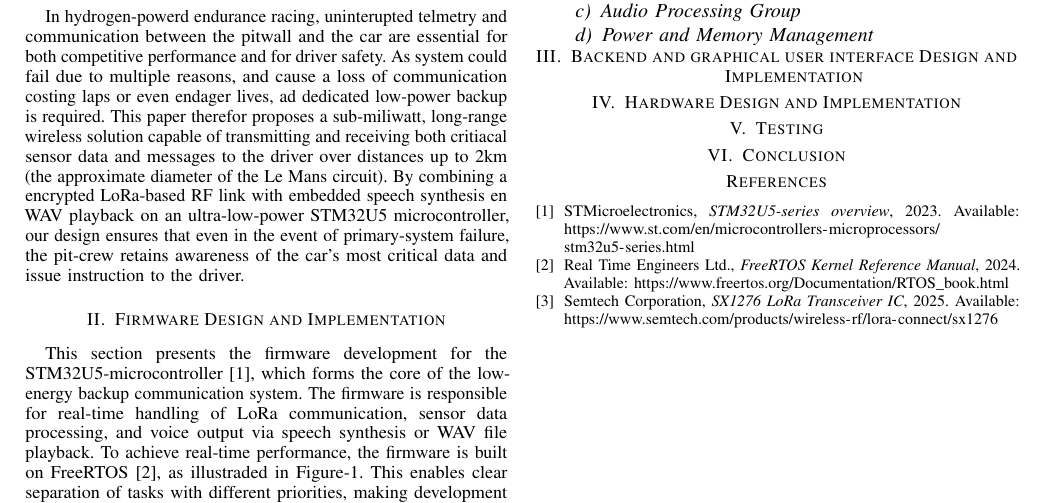
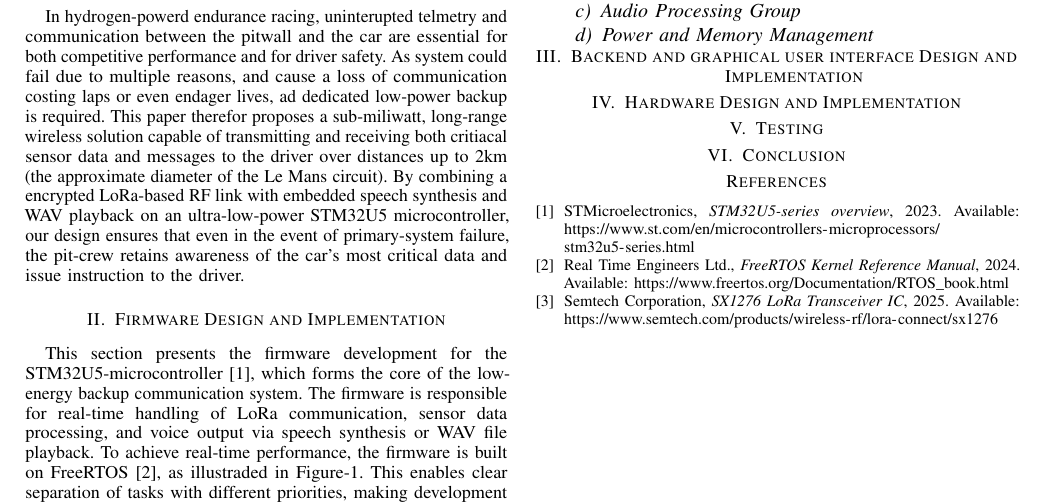
Before and after one commit to Hydro-backup-Systeem/Hydro-paper, a LaTeX paper (paper.tex): part of the page, cut so that both start at the same text. Compiled offline with pdfLaTeX.

Commit message:
Fixed typo

```diff
--- a/paper.tex
+++ b/paper.tex
@@ -114,7 +114,7 @@ geeft probleemstelling,Aanpak,methode,Belangrijkste resultaten,Conclusies en imp
 \keywords{Low power, Long-range wireless, Embedded systems}
 
 \section{Introduction}
-In hydrogen-powerd endurance racing, uninterupted telmetry and communication between the pitwall and the car are essential for both competitive performance and for driver safety. As system could fail due to multiple reasons, and cause a loss of communication costing laps or even endager lives, ad dedicated low-power backup is required. This paper therefor proposes a sub-miliwatt, long-range wireless solution capable of transmitting and receiving both critiacal sensor data and messages to the driver over distances up to 2km (the approximate diameter of the Le Mans circuit). By combining a encrypted LoRa-based RF link with embedded speech synthesis en WAV playback on an ultra-low-power STM32U5 microcontroller, our design ensures that even in the event of primary-system failure, the pit-crew retains awareness of the car's most critical data and issue instruction to the driver.
+In hydrogen-powerd endurance racing, uninterupted telmetry and communication between the pitwall and the car are essential for both competitive performance and for driver safety. As system could fail due to multiple reasons, and cause a loss of communication costing laps or even endager lives, ad dedicated low-power backup is required. This paper therefor proposes a sub-miliwatt, long-range wireless solution capable of transmitting and receiving both critiacal sensor data and messages to the driver over distances up to 2km (the approximate diameter of the Le Mans circuit). By combining a encrypted LoRa-based RF link with embedded speech synthesis and WAV playback on an ultra-low-power STM32U5 microcontroller, our design ensures that even in the event of primary-system failure, the pit-crew retains awareness of the car's most critical data and issue instruction to the driver.
 
 \input{chapters/firmware}
 \input{chapters/software}
```
Also changed, not shown: paper.pdf.
